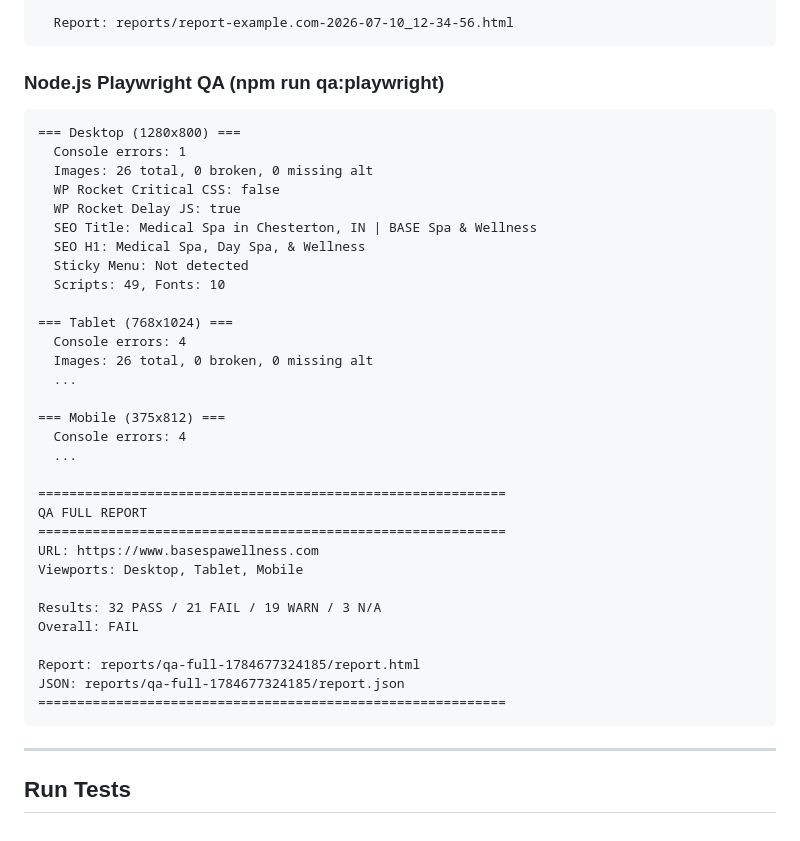
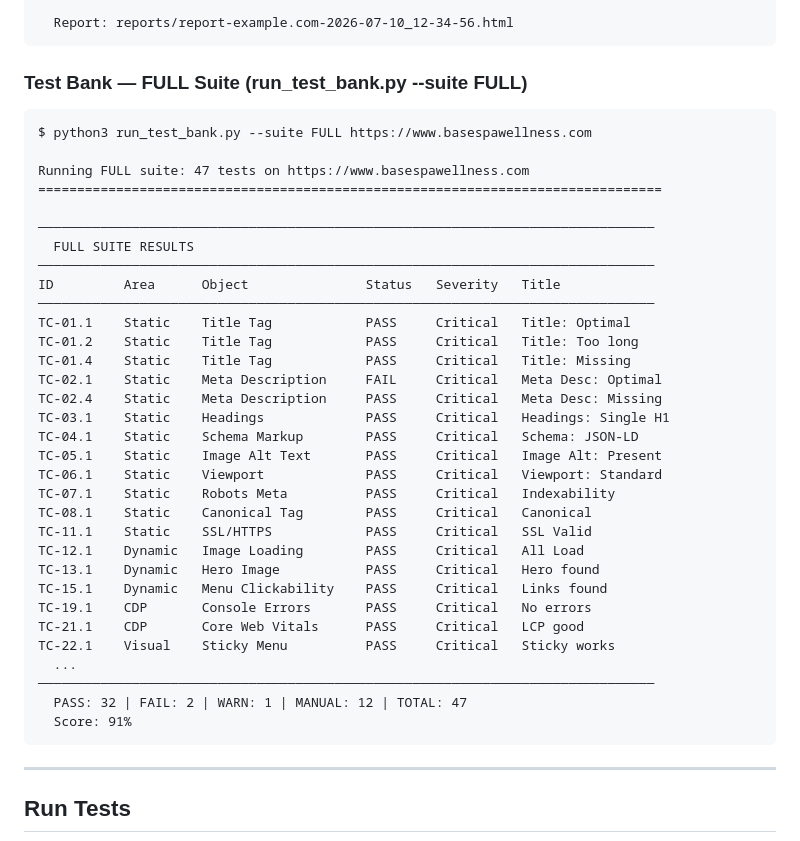
Before and after one commit to Airizxs/automated-qa, a Markdown page: README.md, the part around the change. Drawn GitHub-style.

Commit message:
Replace Node.js example output with FULL test bank suite output

````diff
--- a/README.md
+++ b/README.md
@@ -193,40 +193,41 @@ npm run dashboard
   Report: reports/report-example.com-2026-07-10_12-34-56.html
 ```
 
-### Node.js Playwright QA (npm run qa:playwright)
+### Test Bank — FULL Suite (run_test_bank.py --suite FULL)
 
 ```
-=== Desktop (1280x800) ===
-  Console errors: 1
-  Images: 26 total, 0 broken, 0 missing alt
-  WP Rocket Critical CSS: false
-  WP Rocket Delay JS: true
-  SEO Title: Medical Spa in Chesterton, IN | BASE Spa & Wellness
-  SEO H1: Medical Spa, Day Spa, & Wellness
-  Sticky Menu: Not detected
-  Scripts: 49, Fonts: 10
+$ python3 run_test_bank.py --suite FULL https://www.basespawellness.com
 
-=== Tablet (768x1024) ===
-  Console errors: 4
-  Images: 26 total, 0 broken, 0 missing alt
+Running FULL suite: 47 tests on https://www.basespawellness.com
+================================================================================
+
+───────────────────────────────────────────────────────────────────────────────
+  FULL SUITE RESULTS
+───────────────────────────────────────────────────────────────────────────────
+ID         Area      Object               Status   Severity   Title
+───────────────────────────────────────────────────────────────────────────────
+TC-01.1    Static    Title Tag            PASS     Critical   Title: Optimal
+TC-01.2    Static    Title Tag            PASS     Critical   Title: Too long
+TC-01.4    Static    Title Tag            PASS     Critical   Title: Missing
+TC-02.1    Static    Meta Description     FAIL     Critical   Meta Desc: Optimal
+TC-02.4    Static    Meta Description     PASS     Critical   Meta Desc: Missing
+TC-03.1    Static    Headings             PASS     Critical   Headings: Single H1
+TC-04.1    Static    Schema Markup        PASS     Critical   Schema: JSON-LD
+TC-05.1    Static    Image Alt Text       PASS     Critical   Image Alt: Present
+TC-06.1    Static    Viewport             PASS     Critical   Viewport: Standard
+TC-07.1    Static    Robots Meta          PASS     Critical   Indexability
+TC-08.1    Static    Canonical Tag        PASS     Critical   Canonical
+TC-11.1    Static    SSL/HTTPS            PASS     Critical   SSL Valid
+TC-12.1    Dynamic   Image Loading        PASS     Critical   All Load
+TC-13.1    Dynamic   Hero Image           PASS     Critical   Hero found
+TC-15.1    Dynamic   Menu Clickability    PASS     Critical   Links found
+TC-19.1    CDP       Console Errors       PASS     Critical   No errors
+TC-21.1    CDP       Core Web Vitals      PASS     Critical   LCP good
+TC-22.1    Visual    Sticky Menu          PASS     Critical   Sticky works
   ...
-
-=== Mobile (375x812) ===
-  Console errors: 4
-  ...
-
-============================================================
-QA FULL REPORT
-============================================================
-URL: https://www.basespawellness.com
-Viewports: Desktop, Tablet, Mobile
-
-Results: 32 PASS / 21 FAIL / 19 WARN / 3 N/A
-Overall: FAIL
-
-Report: reports/qa-full-1784677324185/report.html
-JSON: reports/qa-full-1784677324185/report.json
-============================================================
+───────────────────────────────────────────────────────────────────────────────
+  PASS: 32 | FAIL: 2 | WARN: 1 | MANUAL: 12 | TOTAL: 47
+  Score: 91%
 ```
 
 ---
````
